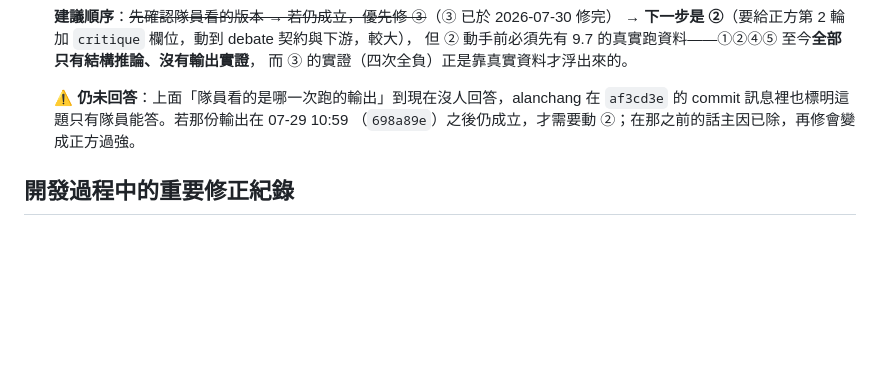
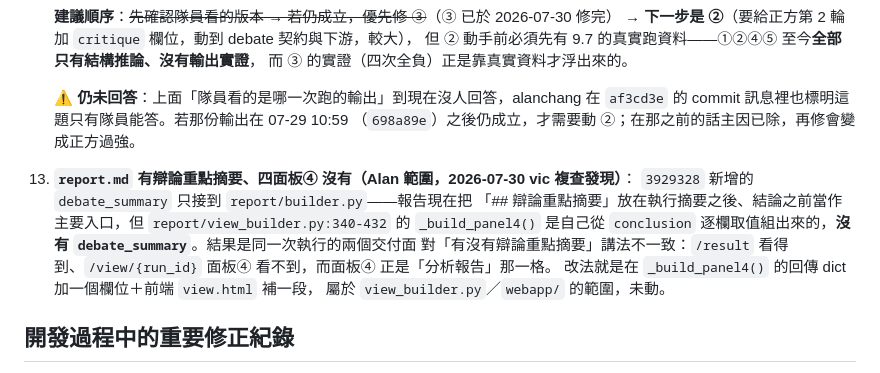
Before and after one commit to alanchang04/HOYAbit_ai_agent, a Markdown page: STATUS.md, the part around the change. GitHub-like rendering; blank space fills up the shorter version.

Commit message:
docs(status): 記錄面板④ 缺辯論重點摘要，9.7 驗收補反向檢查
【待辦 13（Alan 範圍）】3929328 的 debate_summary 只接到 report/builder.py。
view_builder.py:340-432 的 _build_panel4() 是自己從 conclusion 逐欄取值組出來的，
沒有這個欄位——同一次執行，/result 的報告把「辯論重點摘要」當主要入口放在結論
之前，/view/{run_id} 面板④（那格就叫「分析報告」）卻完全沒有。未動他的檔案。

【9.7 驗收改雙向】原本只寫「至少出現一次正的 debate_adjustment」。但本輪一次上了
兩個未經真實驗證的偏正方調整（af3cd3e 的上調觸發條件＋裁判篇幅條款），
STATUS.md 12 自己就警告過「從相反方向把同一件事修兩次，變成正方過強」——
只檢查有沒有正值的驗收，在正方過強時會照樣通過。補上「調整值沒有翻成系統性為正、
反方的成立批評仍有下修」。

560 passed（無新增測試，純文件）

Co-Authored-By: Claude Opus 5 <noreply@anthropic.com>
Claude-Session: https://claude.ai/code/session_01KxYatRafdvkjP3Arty5bzf

```diff
--- a/STATUS.md
+++ b/STATUS.md
@@ -191,6 +191,16 @@
     `af3cd3e` 的 commit 訊息裡也標明這題只有隊員能答。若那份輸出在 07-29 10:59
     （`698a89e`）之後仍成立，才需要動 ②；在那之前的話主因已除，再修會變成正方過強。
 
+13. **`report.md` 有辯論重點摘要、四面板④ 沒有（Alan 範圍，2026-07-30 vic 複查發現）**：
+    `3929328` 新增的 `debate_summary` 只接到 `report/builder.py`——報告現在把
+    「## 辯論重點摘要」放在執行摘要之後、結論之前當作主要入口，但
+    `report/view_builder.py:340-432` 的 `_build_panel4()` 是自己從 `conclusion`
+    逐欄取值組出來的，**沒有 `debate_summary`**。結果是同一次執行的兩個交付面
+    對「有沒有辯論重點摘要」講法不一致：`/result` 看得到、`/view/{run_id}` 面板④
+    看不到，而面板④ 正是「分析報告」那一格。
+    改法就是在 `_build_panel4()` 的回傳 dict 加一個欄位＋前端 `view.html` 補一段，
+    屬於 `view_builder.py`／`webapp/` 的範圍，未動。
+
 ## 開發過程中的重要修正紀錄
 
 - CoinDesk RSS 308 redirect → 加 `follow_redirects=True`
```
Also changed, not shown: 1 other file.
